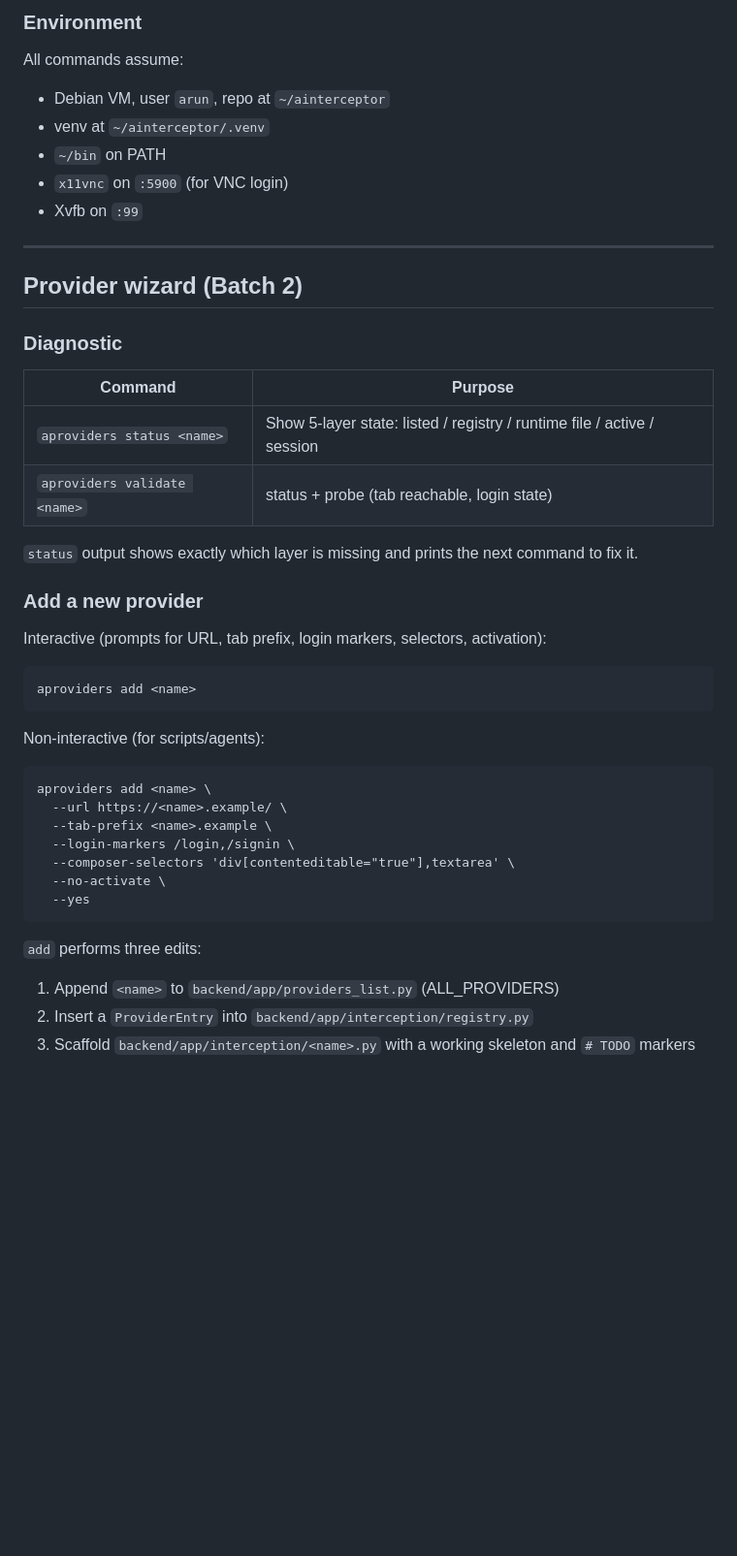
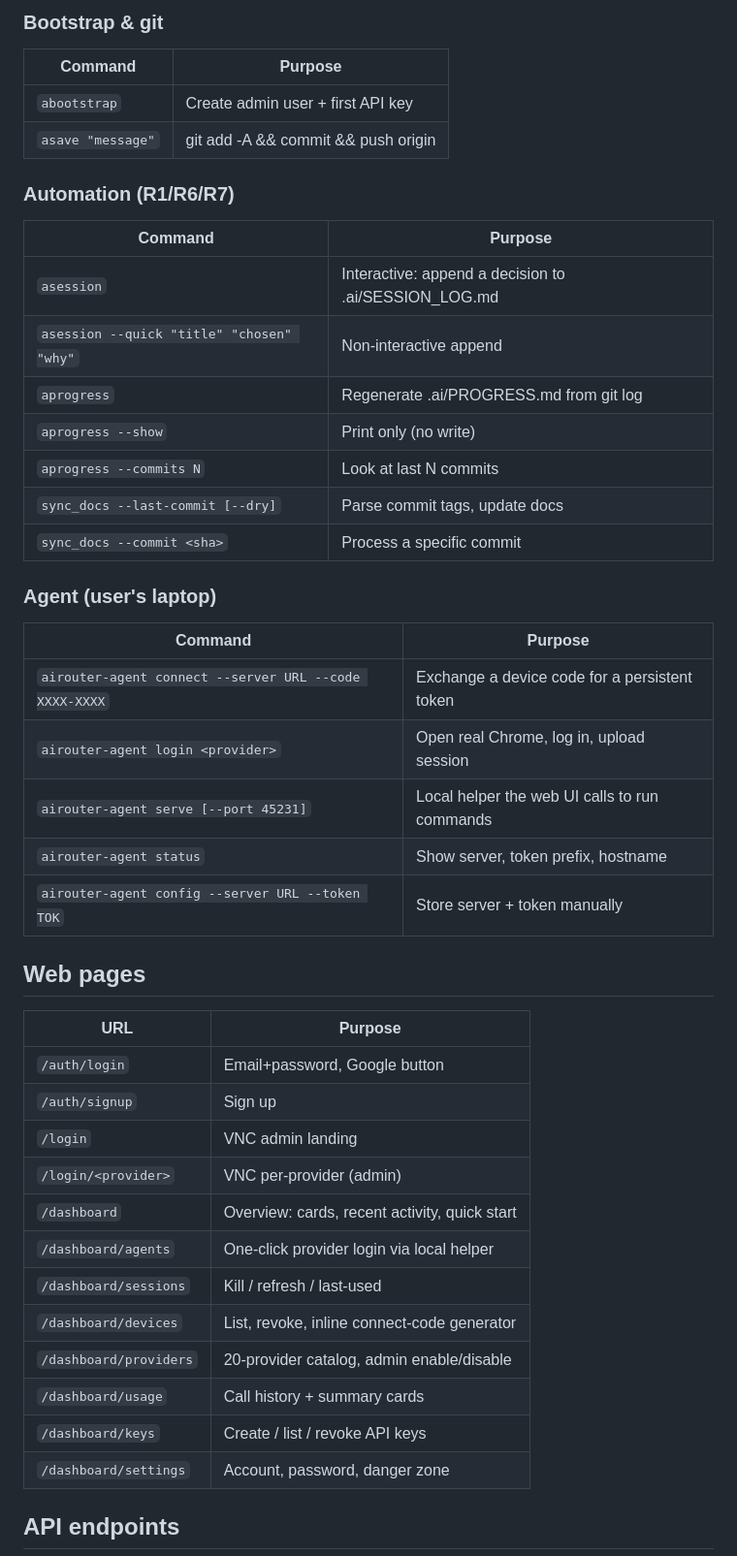
Before and after one commit to arunramakantsingh-coder/AInterceptor, a Markdown page: docs/COMMANDS.md, the part around one of its changes. Shown at 97% size. Drawn GitHub-style; blank space fills up the shorter version.

```diff
--- a/docs/COMMANDS.md
+++ b/docs/COMMANDS.md
@@ -177,47 +93,49 @@ See `docs/AGENT_INSTALL.md`.
 
-### Environment
-
-All commands assume:
-- Debian VM, user `arun`, repo at `~/ainterceptor`
-- venv at `~/ainterceptor/.venv`
-- `~/bin` on PATH
-- `x11vnc` on `:5900` (for VNC login)
-- Xvfb on `:99`
-
-
----
-
-## Provider wizard (Batch 2)
-
-### Diagnostic
+### Bootstrap & git
 
 | Command | Purpose |
 |---|---|
-| `aproviders status <name>` | Show 5-layer state: listed / registry / runtime file / active / session |
-| `aproviders validate <name>` | status + probe (tab reachable, login state) |
+| `abootstrap` | Create admin user + first API key |
+| `asave "message"` | git add -A && commit && push origin <branch> |
 
-`status` output shows exactly which layer is missing and prints the next
-command to fix it.
+### Automation (R1/R6/R7)
 
-### Add a new provider
+| Command | Purpose |
+|---|---|
+| `asession` | Interactive: append a decision to .ai/SESSION_LOG.md |
+| `asession --quick "title" "chosen" "why"` | Non-interactive append |
+| `aprogress` | Regenerate .ai/PROGRESS.md from git log |
+| `aprogress --show` | Print only (no write) |
+| `aprogress --commits N` | Look at last N commits |
+| `sync_docs --last-commit [--dry]` | Parse commit tags, update docs |
+| `sync_docs --commit <sha>` | Process a specific commit |
 
-Interactive (prompts for URL, tab prefix, login markers, selectors, activation):
+### Agent (user's laptop)
 
-    aproviders add <name>
+| Command | Purpose |
+|---|---|
+| `airouter-agent connect --server URL --code XXXX-XXXX` | Exchange a device code for a persistent token |
+| `airouter-agent login <provider>` | Open real Chrome, log in, upload session |
+| `airouter-agent serve [--port 45231]` | Local helper the web UI calls to run commands |
+| `airouter-agent status` | Show server, token prefix, hostname |
+| `airouter-agent config --server URL --token TOK` | Store server + token manually |
 
-Non-interactive (for scripts/agents):
+## Web pages
 
-    aproviders add <name> \
-      --url https://<name>.example/ \
-      --tab-prefix <name>.example \
-      --login-markers /login,/signin \
-      --composer-selectors 'div[contenteditable="true"],textarea' \
-      --no-activate \
-      --yes
+| URL | Purpose |
+|---|---|
+| `/auth/login` | Email+password, Google button |
+| `/auth/signup` | Sign up |
+| `/login` | VNC admin landing |
+| `/login/<provider>` | VNC per-provider (admin) |
+| `/dashboard` | Overview: cards, recent activity, quick start |
+| `/dashboard/agents` | One-click provider login via local helper |
+| `/dashboard/sessions` | Kill / refresh / last-used |
+| `/dashboard/devices` | List, revoke, inline connect-code generator |
+| `/dashboard/providers` | 20-provider catalog, admin enable/disable |
+| `/dashboard/usage` | Call history + summary cards |
+| `/dashboard/keys` | Create / list / revoke API keys |
+| `/dashboard/settings` | Account, password, danger zone |
 
-`add` performs three edits:
-1. Append `<name>` to `backend/app/providers_list.py` (ALL_PROVIDERS)
-2. Insert a `ProviderEntry` into `backend/app/interception/registry.py`
-3. Scaffold `backend/app/interception/<name>.py` with a working skeleton
-   and `# TODO` markers
+## API endpoints
 
```
Also changed, not shown: other parts of docs/COMMANDS.md (+96 -149 lines).
